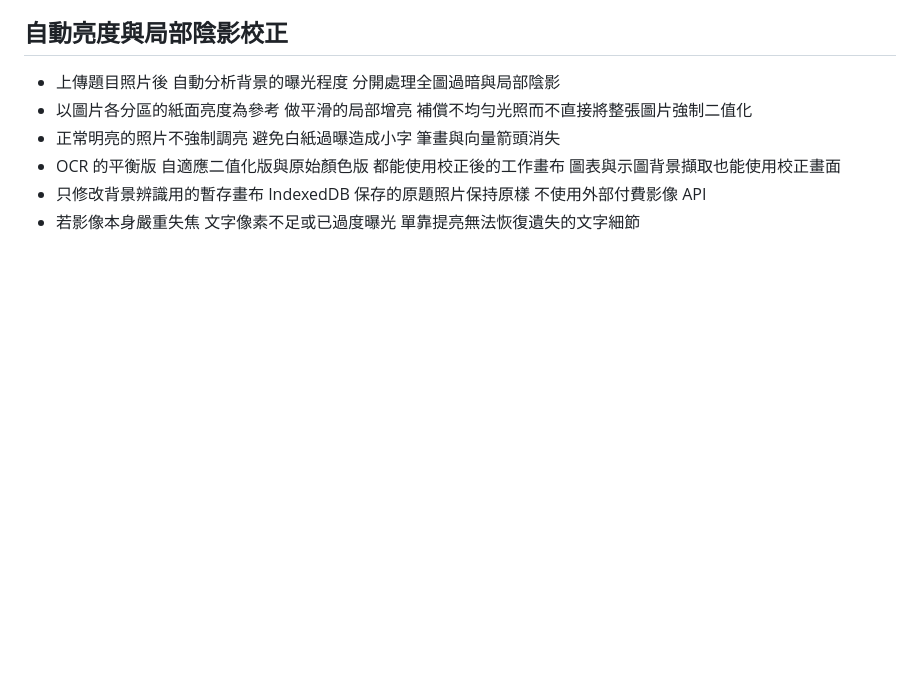
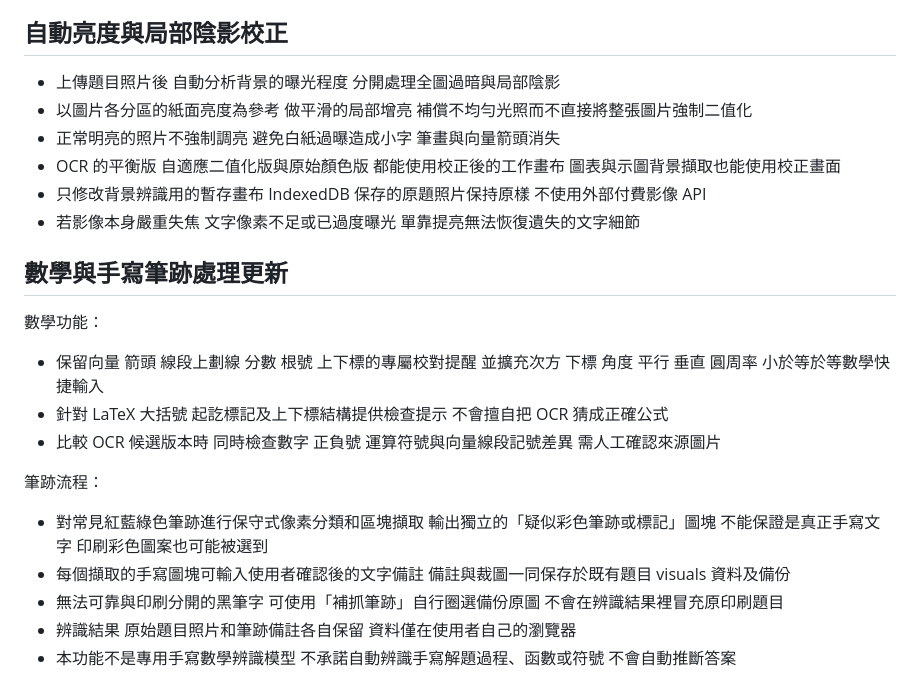
Before and after one commit to easylearnfromtw/Learneasyly-, a Markdown page: README.md, the part around the change. Rendered like a GitHub page; blank space fills up the shorter version.

Commit message:
Document math handwriting workflow and refresh cached Learn Angle build

```diff
--- a/README.md
+++ b/README.md
@@ -167,3 +167,17 @@ Copyright 2026 Learn Angle 稜角
 - OCR 的平衡版 自適應二值化版與原始顏色版 都能使用校正後的工作畫布 圖表與示圖背景擷取也能使用校正畫面
 - 只修改背景辨識用的暫存畫布 IndexedDB 保存的原題照片保持原樣 不使用外部付費影像 API
 - 若影像本身嚴重失焦 文字像素不足或已過度曝光 單靠提亮無法恢復遺失的文字細節
+
+## 數學與手寫筆跡處理更新
+
+數學功能：
+- 保留向量 箭頭 線段上劃線 分數 根號 上下標的專屬校對提醒 並擴充次方 下標 角度 平行 垂直 圓周率 小於等於等數學快捷輸入
+- 針對 LaTeX 大括號 起訖標記及上下標結構提供檢查提示 不會擅自把 OCR 猜成正確公式
+- 比較 OCR 候選版本時 同時檢查數字 正負號 運算符號與向量線段記號差異 需人工確認來源圖片
+
+筆跡流程：
+- 對常見紅藍綠色筆跡進行保守式像素分類和區塊擷取 輸出獨立的「疑似彩色筆跡或標記」圖塊 不能保證是真正手寫文字 印刷彩色圖案也可能被選到
+- 每個擷取的手寫圖塊可輸入使用者確認後的文字備註 備註與裁圖一同保存於既有題目 visuals 資料及備份
+- 無法可靠與印刷分開的黑筆字 可使用「補抓筆跡」自行圈選備份原圖 不會在辨識結果裡冒充原印刷題目
+- 辨識結果 原始題目照片和筆跡備註各自保留 資料僅在使用者自己的瀏覽器
+- 本功能不是專用手寫數學辨識模型 不承諾自動辨識手寫解題過程、函數或符號 不會自動推斷答案
```
